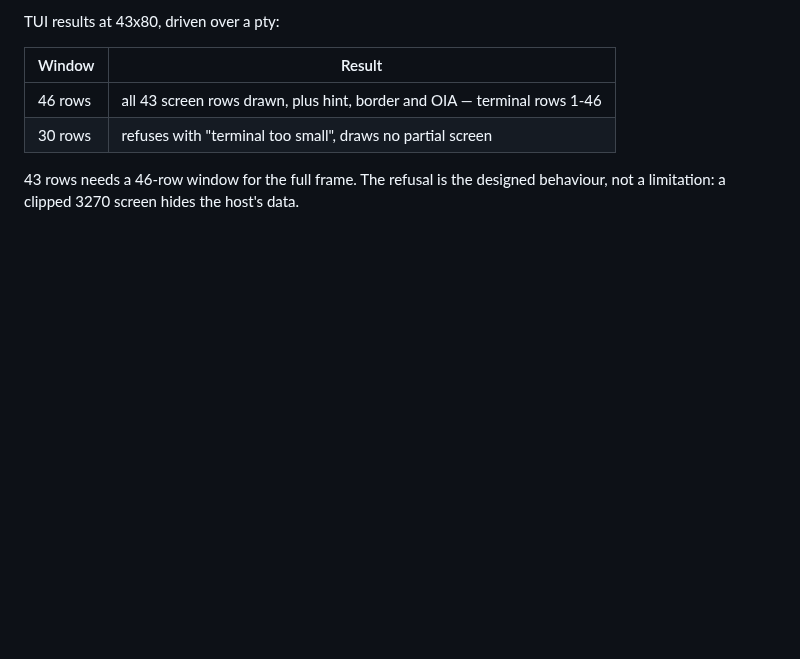
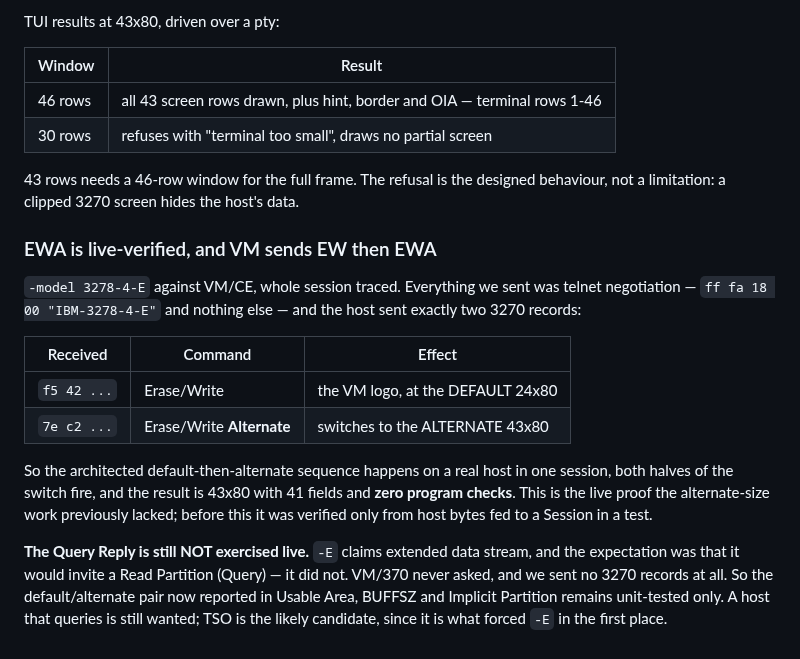
Before and after one commit to athornton/tn3270, a Markdown page: docs/live-testing.md, the part around the change. Rendered like a GitHub page; blank space fills up the shorter version.

Commit message:
docs: EWA verified live on VM/CE; the Query Reply still is not
Tracing a whole -model 3278-4-E session settles two things I had stated less
precisely.

EWA IS live-verified now. Everything we sent was telnet negotiation and nothing
else; the host sent exactly two 3270 records, f5 (Erase/Write) painting the logo
at the default 24x80 and then 7e (Erase/Write ALTERNATE) switching to 43x80. So
the architected default-then-alternate sequence happens on a real host in one
session, both halves of the switch fire, and it lands at 43x80 with 41 fields and
zero program checks. Two commits ago this was proven only from host bytes fed to
a Session in a test, and I said so; it no longer needs the caveat.

The Query Reply still IS NOT. I expected -E to invite a Read Partition, since
that is why -E exists. It did not: VM/370 never queried us and we sent no 3270
records at all. So the default/alternate pair now reported in Usable Area, BUFFSZ
and Implicit Partition stays unit-tested only, and a host that actually asks is
still wanted. TSO is the candidate, being what forced -E in the first place.

Docs only.

Generated with AI

Co-Authored-By: SLAC AI

```diff
--- a/docs/live-testing.md
+++ b/docs/live-testing.md
@@ -1034,3 +1034,26 @@ TUI results at 43x80, driven over a pty:
 
 43 rows needs a 46-row window for the full frame. The refusal is the designed
 behaviour, not a limitation: a clipped 3270 screen hides the host's data.
+
+### EWA is live-verified, and VM sends EW then EWA
+
+`-model 3278-4-E` against VM/CE, whole session traced. Everything we sent was
+telnet negotiation — `ff fa 18 00 "IBM-3278-4-E"` and nothing else — and the host
+sent exactly two 3270 records:
+
+| Received | Command | Effect |
+|---|---|---|
+| `f5 42 ...` | Erase/Write | the VM logo, at the DEFAULT 24x80 |
+| `7e c2 ...` | Erase/Write **Alternate** | switches to the ALTERNATE 43x80 |
+
+So the architected default-then-alternate sequence happens on a real host in one
+session, both halves of the switch fire, and the result is 43x80 with 41 fields and
+**zero program checks**. This is the live proof the alternate-size work previously
+lacked; before this it was verified only from host bytes fed to a Session in a test.
+
+**The Query Reply is still NOT exercised live.** `-E` claims extended data stream, and
+the expectation was that it would invite a Read Partition (Query) — it did not. VM/370
+never asked, and we sent no 3270 records at all. So the default/alternate pair now
+reported in Usable Area, BUFFSZ and Implicit Partition remains unit-tested only. A host
+that queries is still wanted; TSO is the likely candidate, since it is what forced `-E`
+in the first place.
```
